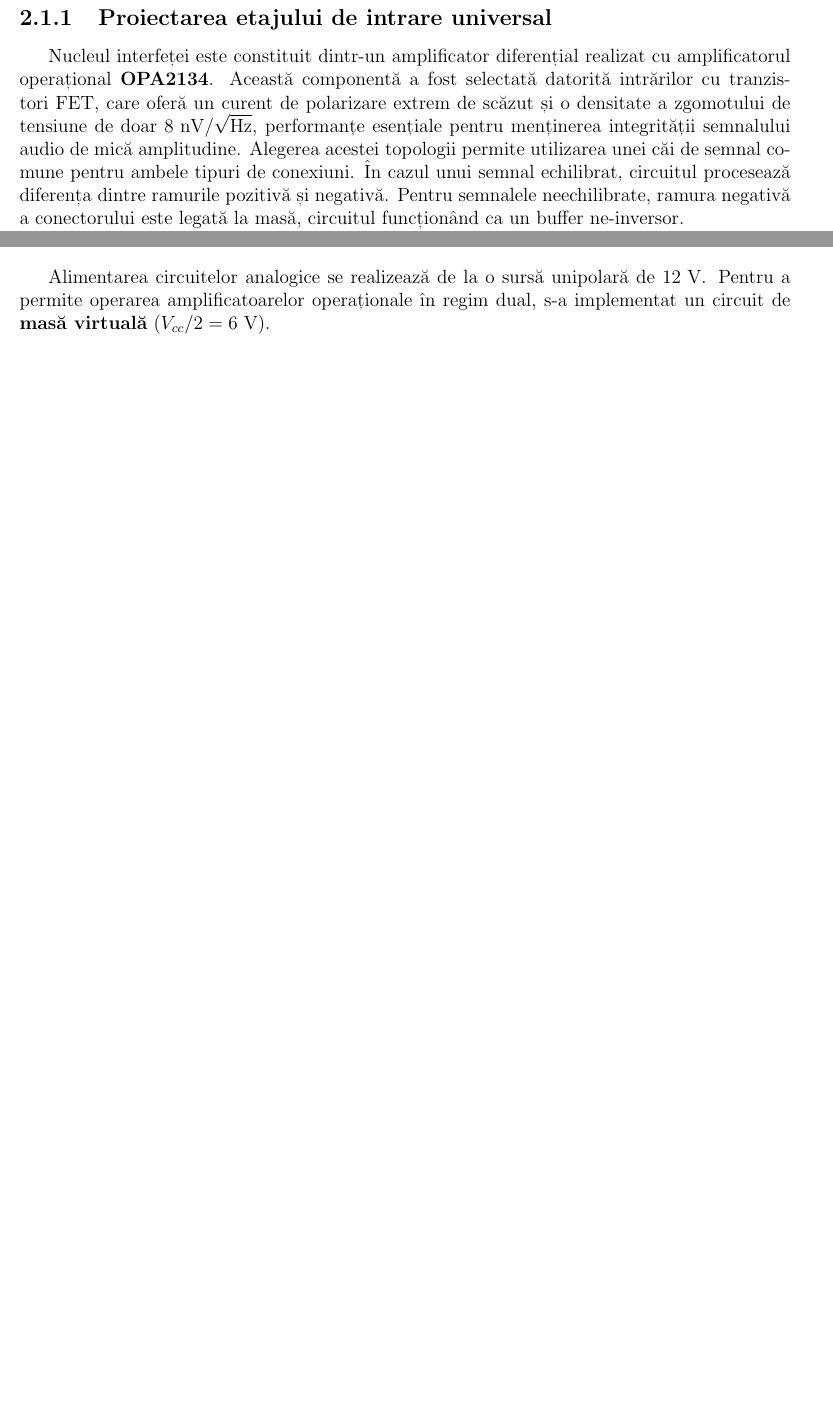
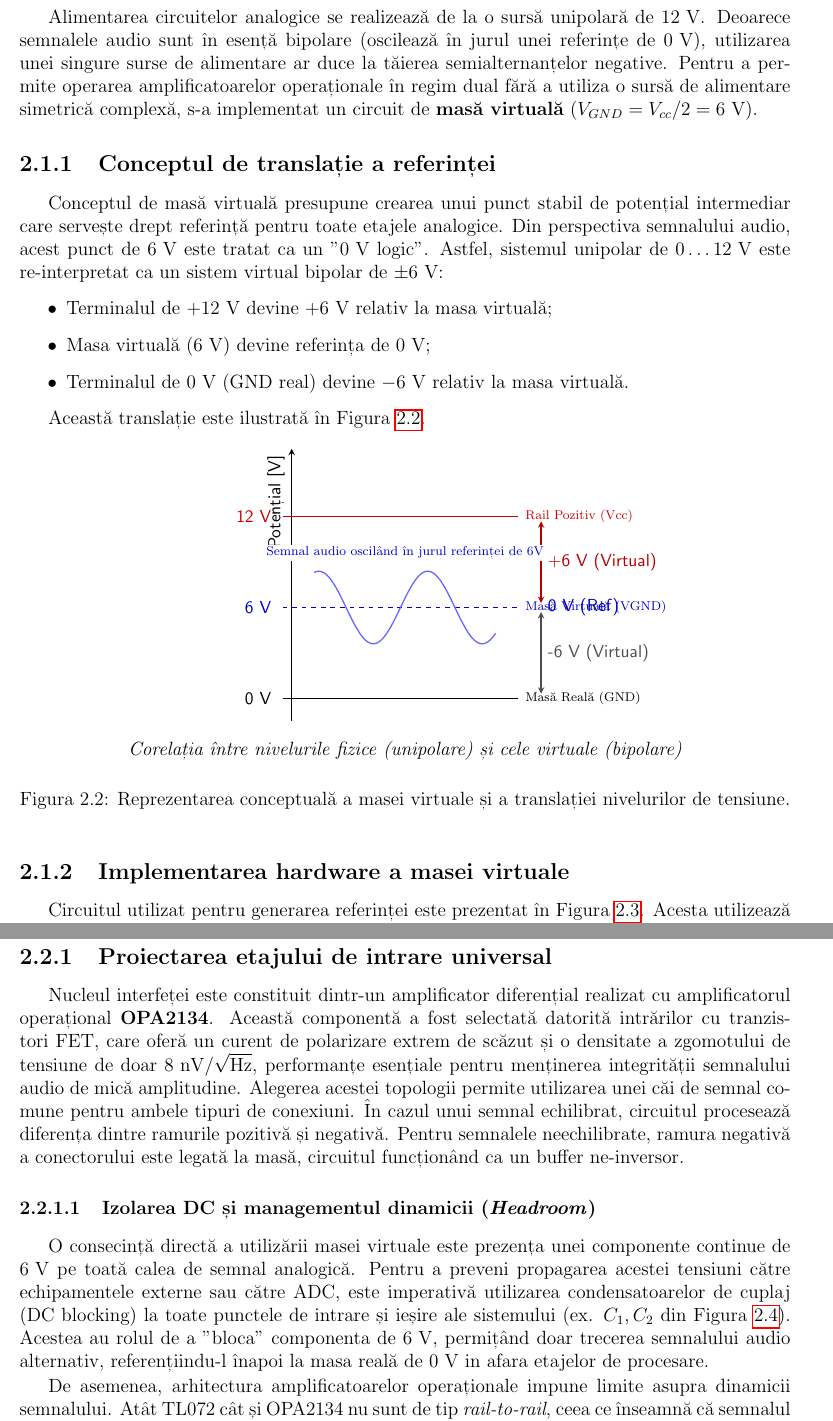
Before and after one commit to Zighhi/DSPAmp, a LaTeX thesis (writeing/Template__ETTI_Licenta_RO/main.tex, which reads writeing/Template__ETTI_Licenta_RO/Capitolul_2_Proiectare.tex): two parts of pages 20 and 22 of 30 before the commit and two parts of pages 20 and 21 of 31 after it, joined at a grey line, cut so that both start at the same text, the shorter picture padded with empty space. Compiled offline with pdfLaTeX.

Commit message:
docs: fix Figure 2.2 and reorganize Chapter 2 sections

```diff
--- a/writeing/Template__ETTI_Licenta_RO/Capitolul_2_Proiectare.tex
+++ b/writeing/Template__ETTI_Licenta_RO/Capitolul_2_Proiectare.tex
@@ -104,3 +104,50 @@ Acest capitol detaliază arhitectura hardware a amplificatorului audio multicana
 
 Pentru a eficientiza dezvoltarea, anumite funcții complexe au fost implementate utilizând module pre-asamblate. Astfel, designul a trebuit să acomodeze și să interconecteze corect procesorul digital de semnal, amplificatoarele de putere în clasa D și programatorul hardware al DSP-ului. Designul rezulta este prezentat în Figura \ref{fig:block_diagram_sys}.
 
+\section{Sistemul de alimentare și masa virtuală}
+Alimentarea circuitelor analogice se realizează de la o sursă unipolară de $12\text{ V}$. Deoarece semnalele audio sunt în esență bipolare (oscilează în jurul unei referințe de $0\text{ V}$), utilizarea unei singure surse de alimentare ar duce la tăierea semialternanțelor negative. Pentru a permite operarea amplificatoarelor operaționale în regim dual fără a utiliza o sursă de alimentare simetrică complexă, s-a implementat un circuit de \textbf{masă virtuală} ($V_{GND} = V_{cc}/2 = 6\text{ V}$).
+
+\subsection{Conceptul de translație a referinței}
+Conceptul de masă virtuală presupune crearea unui punct stabil de potențial intermediar care servește drept referință pentru toate etajele analogice. Din perspectiva semnalului audio, acest punct de $6\text{ V}$ este tratat ca un "$0\text{ V}$ logic". Astfel, sistemul unipolar de $0\dots12\text{ V}$ este re-interpretat ca un sistem virtual bipolar de $\pm 6\text{ V}$:
+\begin{itemize}
+    \item Terminalul de $+12\text{ V}$ devine $+6\text{ V}$ relativ la masa virtuală;
+    \item Masa virtuală ($6\text{ V}$) devine referința de $0\text{ V}$;
+    \item Terminalul de $0\text{ V}$ (GND real) devine $-6\text{ V}$ relativ la masa virtuală.
+\end{itemize}
+
+Această translație este ilustrată în Figura \ref{fig:virtual_ground_concept}.
+
+\begin{figure}[htbp]
+    \centering
+    \begin{tikzpicture}[>=stealth, thick, font=\small\sffamily]
+        % Potential Scale (Axis)
+        \draw[->] (0,-0.5) -- (0,5.5) node[above left, rotate=90] {Potențial [V]};
+
+        % Physical Voltage Levels (Horizontal Lines)
+        \draw[red!80!black] (-0.2,4) -- (5,4) node[right, font=\scriptsize] {Rail Pozitiv (Vcc)};
+        \node[red!80!black, left] at (-0.3,4) {12 V};
+
+        \draw[blue!80!black, dashed] (-0.2,2) -- (5,2) node[right, font=\scriptsize] {Masă Virtuală (VGND)};
+        \node[blue!80!black, left] at (-0.3,2) {6 V};
+
+        \draw[black] (-0.2,0) -- (5,0) node[right, font=\scriptsize] {Masă Reală (GND)};
+        \node[black, left] at (-0.3,0) {0 V};
+
+        % Virtual Bipolar Labels (Right side braces/arrows)
+        \draw[<->, red!70!black] (5.5, 2.1) -- (5.5, 3.9) node[midway, right] {+6 V (Virtual)};
+        \draw[<->, black!70] (5.5, 0.1) -- (5.5, 1.9) node[midway, right] {-6 V (Virtual)};
+        \node[blue!70!black, right] at (5.5, 2) {0 V (Ref)};
+
+        % Waveform
+        \draw[blue!60, smooth, samples=100, domain=0.5:4.5] plot (\x, {2 + 0.8*sin(\x*150)});
+        \node[blue!80!black, font=\scriptsize, fill=white, inner sep=1pt] at (2.5, 3.2) {Semnal audio oscilând în jurul referinței de 6V};
+
+        % Legend/Title
+        \node[below=0.8cm, font=\itshape] at (2.5, 0) {Corelația între nivelurile fizice (unipolare) și cele virtuale (bipolare)};
+    \end{tikzpicture}
+    \caption{Reprezentarea conceptuală a masei virtuale și a translației nivelurilor de tensiune.}
+    \label{fig:virtual_ground_concept}
+\end{figure}
+
+\subsection{Implementarea hardware a masei virtuale}
+Circuitul utilizat pentru generarea referinței este prezentat în Figura \ref{fig:vgnd_sch}. Acesta utilizează un divizor de tensiune rezistiv de înaltă impedanță ($R_1 = R_2 = 100\text{ k}\Omega$) pentru a minimiza consumul static din sursa de alimentare. Punctul de mijloc al divizorului este bufferat de un amplificator operațional \textbf{TL072} configurat ca repetor de tensiune.
@@ -110,6 +187,12 @@ Implementarea etajului de intrare a urmat o abordare hibridă, vizând integrare
 \subsection{Proiectarea etajului de intrare universal}
 Nucleul interfeței este constituit dintr-un amplificator diferențial realizat cu amplificatorul operațional \textbf{OPA2134}. Această componentă a fost selectată datorită intrărilor cu tranzistori FET, care oferă un curent de polarizare extrem de scăzut și o densitate a zgomotului de tensiune de doar $8\text{ nV}/\sqrt{\text{Hz}}$, performanțe esențiale pentru menținerea integrității semnalului audio de mică amplitudine. Alegerea acestei topologii permite utilizarea unei căi de semnal comune pentru ambele tipuri de conexiuni. În cazul unui semnal echilibrat, circuitul procesează diferența dintre ramurile pozitivă și negativă. Pentru semnalele neechilibrate, ramura negativă a conectorului este legată la masă, circuitul funcționând ca un buffer ne-inversor.
 
+\subsubsection{Izolarea DC și managementul dinamicii (\textit{Headroom})}
+O consecință directă a utilizării masei virtuale este prezența unei componente continue de $6\text{ V}$ pe toată calea de semnal analogică. Pentru a preveni propagarea acestei tensiuni către echipamentele externe sau către ADC, este imperativă utilizarea condensatoarelor de cuplaj (DC blocking) la toate punctele de intrare și ieșire ale sistemului (ex. $C_1, C_2$ din Figura \ref{fig:input_sch}). Acestea au rolul de a "bloca" componenta de $6\text{ V}$, permițând doar trecerea semnalului audio alternativ, referențiindu-l înapoi la masa reală de $0\text{ V}$ in afara etajelor de procesare.
+
+De asemenea, arhitectura amplificatoarelor operaționale impune limite asupra dinamicii semnalului. Atât TL072 cât și OPA2134 nu sunt de tip \textit{rail-to-rail}, ceea ce înseamnă că semnalul trebuie menținut într-un interval cu aproximativ $1.5\text{--}2\text{ V}$ sub pragul surselor ($2\dots10\text{ V}$). Acest aspect limitează amplitudinea maximă a semnalului audio la aproximativ $4\text{ V}_{peak}$, valoare care a fost luată în considerare la calculul câștigului pentru a evita distorsiunile prin tăiere (clipping) analogic.
+
+\subsection{Analiza impedanțelor și rejecția modului comun}
 Această configurație, deși optimă din punctul de vedere al numărului de componente, prezintă un dezechilibru intrinsec al impedanțelor de intrare. Acest aspect este analizat riguros în literatura de specialitate, în special în documentația de referință privind proiectarea intrărilor de linie \cite[Capitolul \textit{Line Inputs}]{douglasself}. Într-o configurație clasică cu un singur amplificator operațional (conform topologiei din Figura \ref{fig:input_sch}), impedanța văzută de ramura ne-inversoare ($Z_{in+}$) este determinată de suma rezistențelor din divizor, în timp ce ramura inversoare prezintă o impedanță ($Z_{in-}$) mai mică, deoarece intrarea inversoare a amplificatorului operațional reprezintă un nod de masă virtuală. Matematic, pentru sistemul nostru:
 
 \begin{equation}
@@ -211 +295,0 @@ Pentru amplificarea finală a semnalului către difuzoare, s-au utilizat module
-Alimentarea circuitelor analogice se realizează de la o sursă unipolară de $12\text{ V}$. Pentru a permite operarea amplificatoarelor operaționale în regim dual, s-a implementat un circuit de \textbf{masă virtuală} ($V_{cc}/2 = 6\text{ V}$).
```
Also changed, not shown: writeing/Template__ETTI_Licenta_RO/main.pdf, writeing/Template__ETTI_Licenta_RO/Capitolul_2_Proiectare.tex (48 more changed lines), 11 other files.
